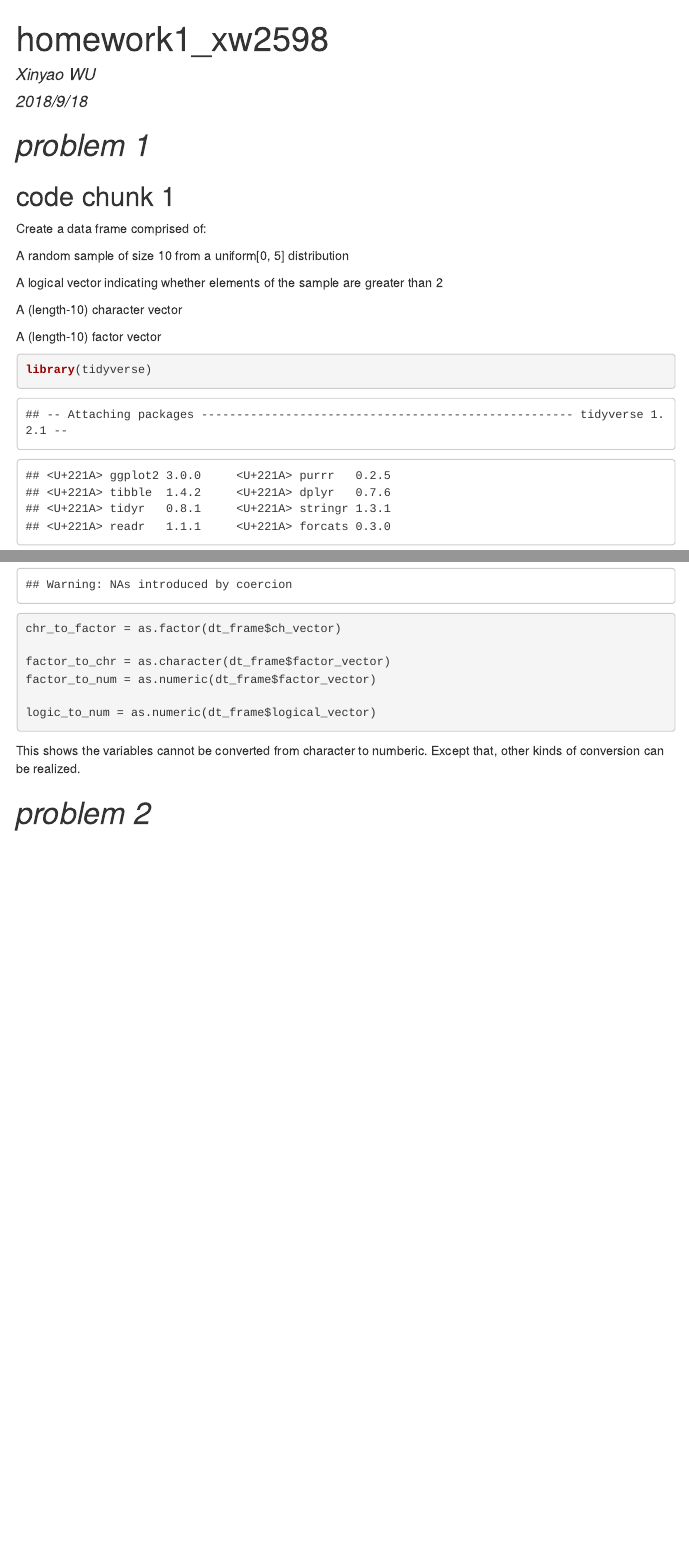
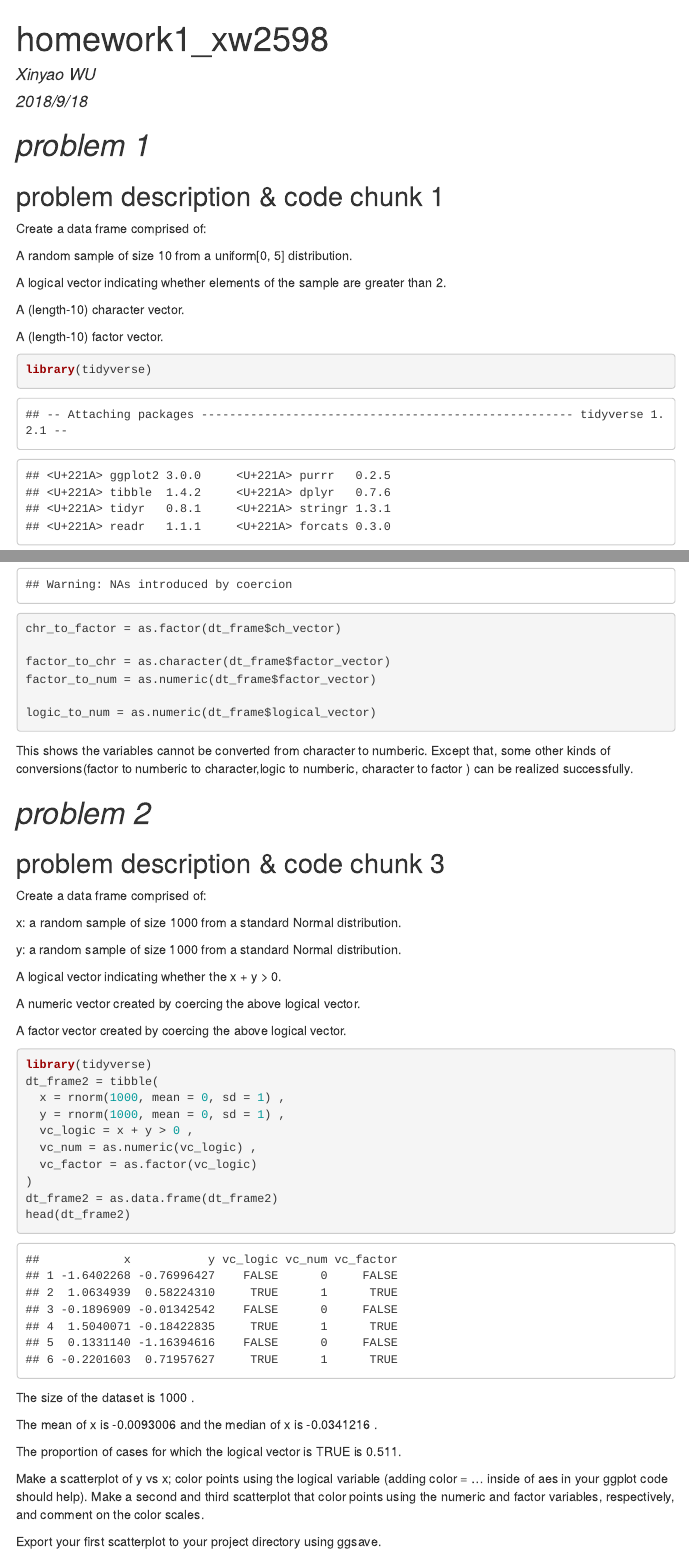
Before and after one commit to Xinyao0118/p8105_hw1_xw2598, an R Markdown document (homework1_xw2598.Rmd): the page in a window 1100 px wide, from its top, and a second part further down, joined at a grey line. The pictures show the output file homework1_xw2598.html that the author committed with the source, opened offline; menus at the side of the page are left out.

Commit message:
fix some bugs in problem 1 and start to solve problem 2

````diff
--- a/homework1_xw2598.Rmd
+++ b/homework1_xw2598.Rmd
@@ -8,17 +8,16 @@ output:
     toc_float: true
 ---
 # *problem 1*
-## code chunk 1
+## problem description & code chunk 1
 Create a data frame comprised of:
 
-A random sample of size 10 from a uniform[0, 5] distribution
+A random sample of size 10 from a uniform[0, 5] distribution.
 
-A logical vector indicating whether elements of the sample are greater than 2
+A logical vector indicating whether elements of the sample are greater than 2.
 
-A (length-10) character vector
+A (length-10) character vector.
 
-A (length-10) factor vector
-
+A (length-10) factor vector.
 ```{r chunk1}
 library(tidyverse)
 dt_frame = tibble(
@@ -56,9 +55,47 @@ factor_to_num = as.numeric(dt_frame$factor_vector)
 logic_to_num = as.numeric(dt_frame$logical_vector)
 
 ```
-This shows the variables cannot be converted from character to numberic. Except that, other kinds of conversion can be realized.
+This shows the variables cannot be converted from character to numberic. Except that, some other kinds of conversions(factor to numberic to character,logic to numberic, character to factor ) can be realized successfully.
+
+
+# *problem 2 *
+## problem description & code chunk 3
+Create a data frame comprised of:
+
+x: a random sample of size 1000 from a standard Normal distribution.
+
+y: a random sample of size 1000 from a standard Normal distribution.
+
+A logical vector indicating whether the x + y > 0.
+
+A numeric vector created by coercing the above logical vector.
+
+A factor vector created by coercing the above logical vector.
+
+```{r chunk3}
+library(tidyverse)
+dt_frame2 = tibble(
+  x = rnorm(1000, mean = 0, sd = 1) ,
+  y = rnorm(1000, mean = 0, sd = 1) ,
+  vc_logic = x + y > 0 ,
+  vc_num = as.numeric(vc_logic) ,
+  vc_factor = as.factor(vc_logic)
+)
+dt_frame2 = as.data.frame(dt_frame2)
+head(dt_frame2)
+
+```
+The size of the dataset is `r nrow(dt_frame2)` .
+
+The mean of x is `r mean(dt_frame2$x)` and the median of x is `r median(dt_frame2$x)` .
+
+The proportion of cases for which the logical vector is TRUE is `r  round(sum(dt_frame2$vc_num)/1000,3)`.
 
 
 
 
-# *problem 2 *
+
+
+Make a scatterplot of y vs x; color points using the logical variable (adding color = ... inside of aes in your ggplot code should help). Make a second and third scatterplot that color points using the numeric and factor variables, respectively, and comment on the color scales.
+
+Export your first scatterplot to your project directory using ggsave.
````
Also changed, not shown: homework1_xw2598.html.
